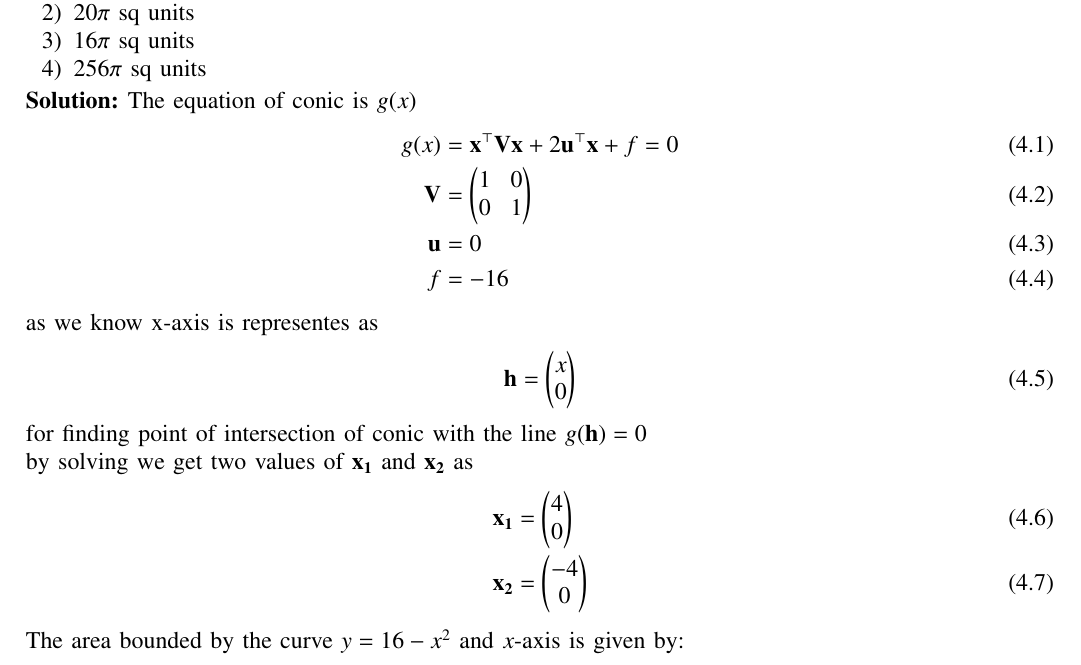
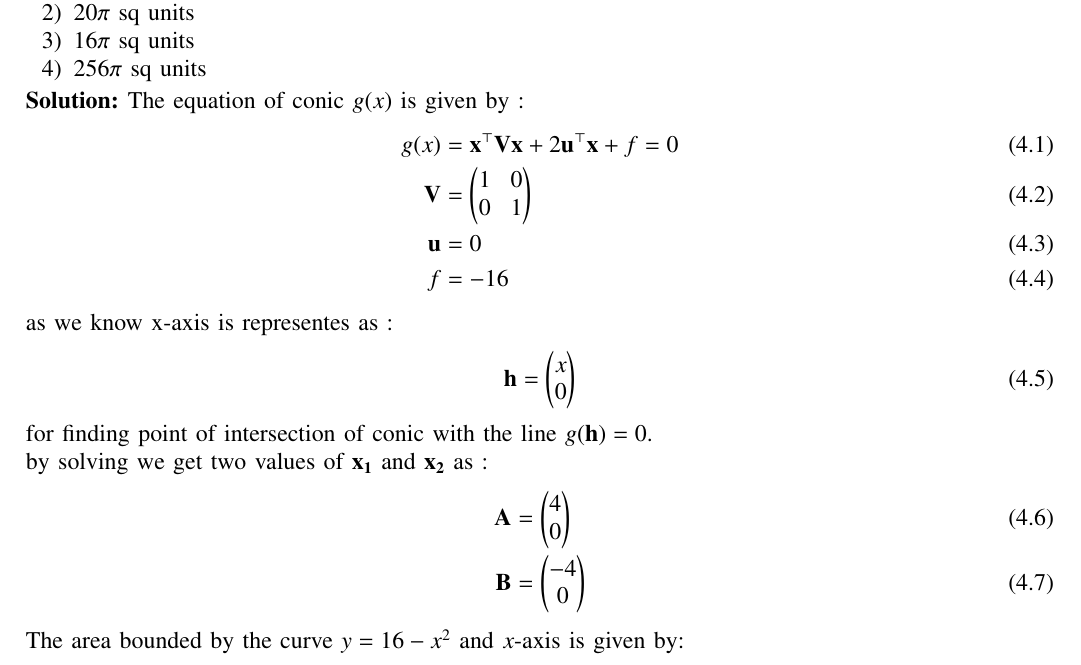
Before and after one commit to Charan11052/EE1030, a LaTeX paper (Terminal/matgeo1/main.tex): part of page 1 of 2, cut so that both start at the same text. Compiled offline with pdfLaTeX.

Commit message:
Add files via upload

```diff
--- a/Terminal/matgeo1/main.tex
+++ b/Terminal/matgeo1/main.tex
@@ -69,22 +69,22 @@
 \item $256\pi$ sq units
 \end{enumerate}
 \solution
-The equation of conic is $g(x)$
+The equation of conic $g(x)$ is given by :
 \begin{align}
 	g(x) &= \vec{x}^\top \vec{V}\vec{x}+2\vec{u}^\top \vec{x}+f=0\\
 	\vec{V} &= \myvec{1 & 0\\0 & 1}\\
 	\vec{u} &= 0 \\
 	f &= -16
        \end{align}
-       as we know x-axis is representes as
+       as we know x-axis is representes as :
 \begin{align}
 	\vec{h} &= \myvec{x \\ 0}
 \end{align}
-for finding point of intersection of conic with the line $g(\vec{h})=0$\\
-by solving we get two values of $\vec{x_1}$ and $\vec{x_2}$ as
+for finding point of intersection of conic with the line $g(\vec{h})=0$.\\
+by solving we get two values of $\vec{x_1}$ and $\vec{x_2}$ as :
 \begin{align}
-	\vec{x_1} &= \myvec{4 \\0}\\
-	\vec{x_2} &= \myvec{-4\\0}
+	\vec{A} &= \myvec{4 \\0}\\
+	\vec{B} &= \myvec{-4\\0}
 \end{align}
 The area bounded by the curve $y = 16-x^2$ and $x$-axis is given by:
 \begin{align}
```
Also changed, not shown: Terminal/matgeo1/main.pdf, 1 other file.
